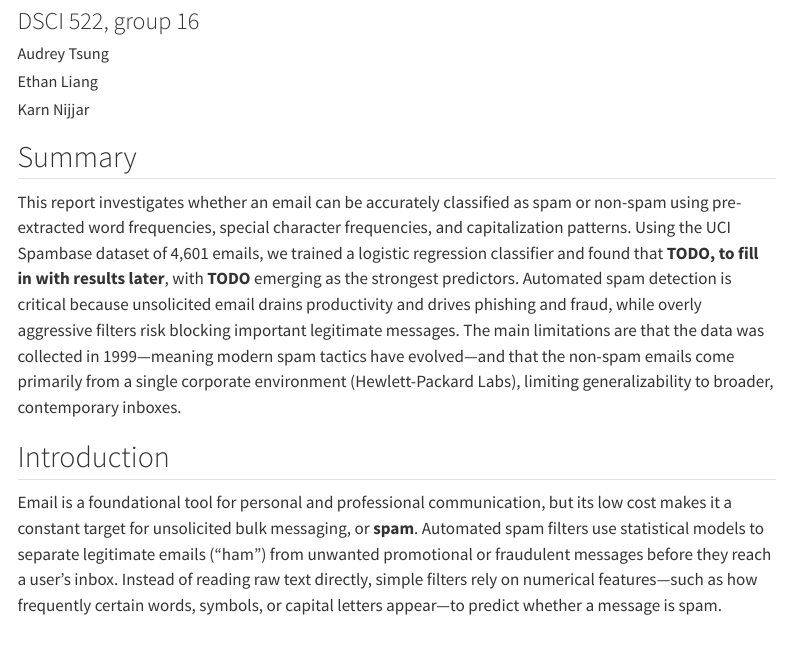
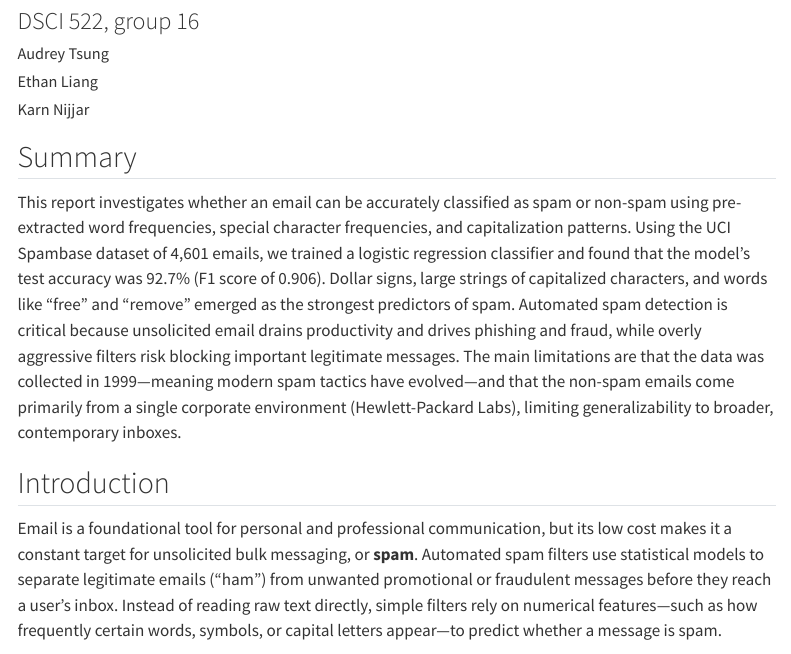
Before and after one commit to UBC-MDS-2026-27/DSCI-522-group-16-Spam-Email-Classifier, a Quarto document (analysis/spam-email-classifier-report.qmd): the page in a window 1100 px wide, from 80 px down. Rendered offline with R 4.5, knitr and Pandoc in place of Quarto, with nearby package versions; some code elsewhere in the file could not run offline; menus at the side of the page are left out.

Commit message:
Fill in summary with model results

```diff
--- a/analysis/spam-email-classifier-report.qmd
+++ b/analysis/spam-email-classifier-report.qmd
@@ -17,7 +17,7 @@ execute:
 
 ## Summary
 
-This report investigates whether an email can be accurately classified as spam or non-spam using pre-extracted word frequencies, special character frequencies, and capitalization patterns. Using the UCI Spambase dataset of 4,601 emails, we trained a logistic regression classifier and found that **TODO, to fill in with results later**, with **TODO** emerging as the strongest predictors. Automated spam detection is critical because unsolicited email drains productivity and drives phishing and fraud, while overly aggressive filters risk blocking important legitimate messages. The main limitations are that the data was collected in 1999—meaning modern spam tactics have evolved—and that the non-spam emails come primarily from a single corporate environment (Hewlett-Packard Labs), limiting generalizability to broader, contemporary inboxes.
+This report investigates whether an email can be accurately classified as spam or non-spam using pre-extracted word frequencies, special character frequencies, and capitalization patterns. Using the UCI Spambase dataset of 4,601 emails, we trained a logistic regression classifier and found that the model's test accuracy was 92.7% (F1 score of 0.906). Dollar signs, large strings of capitalized characters, and words like "free" and "remove" emerged as the strongest predictors of spam. Automated spam detection is critical because unsolicited email drains productivity and drives phishing and fraud, while overly aggressive filters risk blocking important legitimate messages. The main limitations are that the data was collected in 1999—meaning modern spam tactics have evolved—and that the non-spam emails come primarily from a single corporate environment (Hewlett-Packard Labs), limiting generalizability to broader, contemporary inboxes.
 
 ## Introduction
 
```
